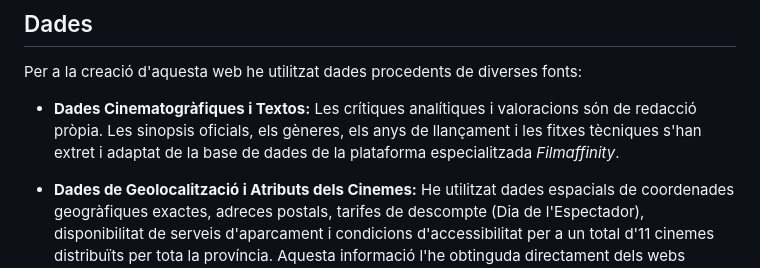
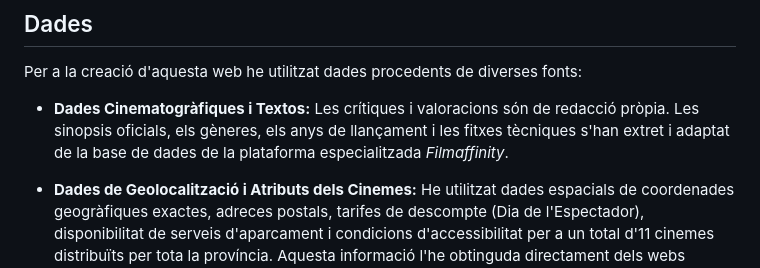
Before and after one commit to saraa211005/web_cinema, a Markdown page: README.md, the part around the change. GitHub-like rendering.

Commit message:
MOD_README

```diff
--- a/README.md
+++ b/README.md
@@ -14,7 +14,7 @@ El públic objectiu de la plataforma abasta des de joves estudiants fins a afici
 
 ## Dades
 Per a la creació d'aquesta web he utilitzat dades procedents de diverses fonts:
-* **Dades Cinematogràfiques i Textos:** Les crítiques analítiques i valoracions són de redacció pròpia. Les sinopsis oficials, els gèneres, els anys de llançament i les fitxes tècniques s'han extret i adaptat de la base de dades de la plataforma especialitzada *Filmaffinity*.
+* **Dades Cinematogràfiques i Textos:** Les crítiques i valoracions són de redacció pròpia. Les sinopsis oficials, els gèneres, els anys de llançament i les fitxes tècniques s'han extret i adaptat de la base de dades de la plataforma especialitzada *Filmaffinity*.
 
 * **Dades de Geolocalització i Atributs dels Cinemes:** He utilitzat dades espacials de coordenades geogràfiques exactes, adreces postals, tarifes de descompte (Dia de l'Espectador), disponibilitat de serveis d'aparcament i condicions d'accessibilitat per a un total d'11 cinemes distribuïts per tota la província. Aquesta informació l'he obtinguda directament  dels webs oficials de cadascun dels cinemes actius a la regió (Yelmo, Ocine, Axion, MCB, JCA, Rambla de l'Art, etc.).
 
```
